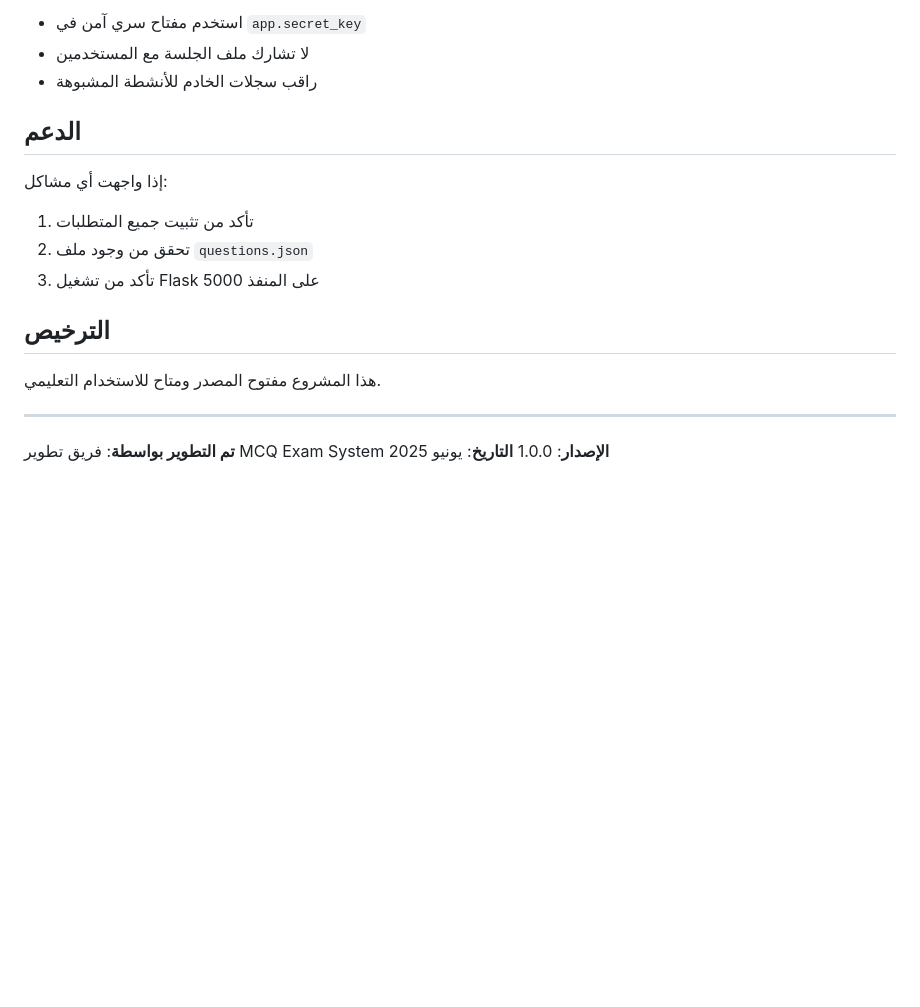
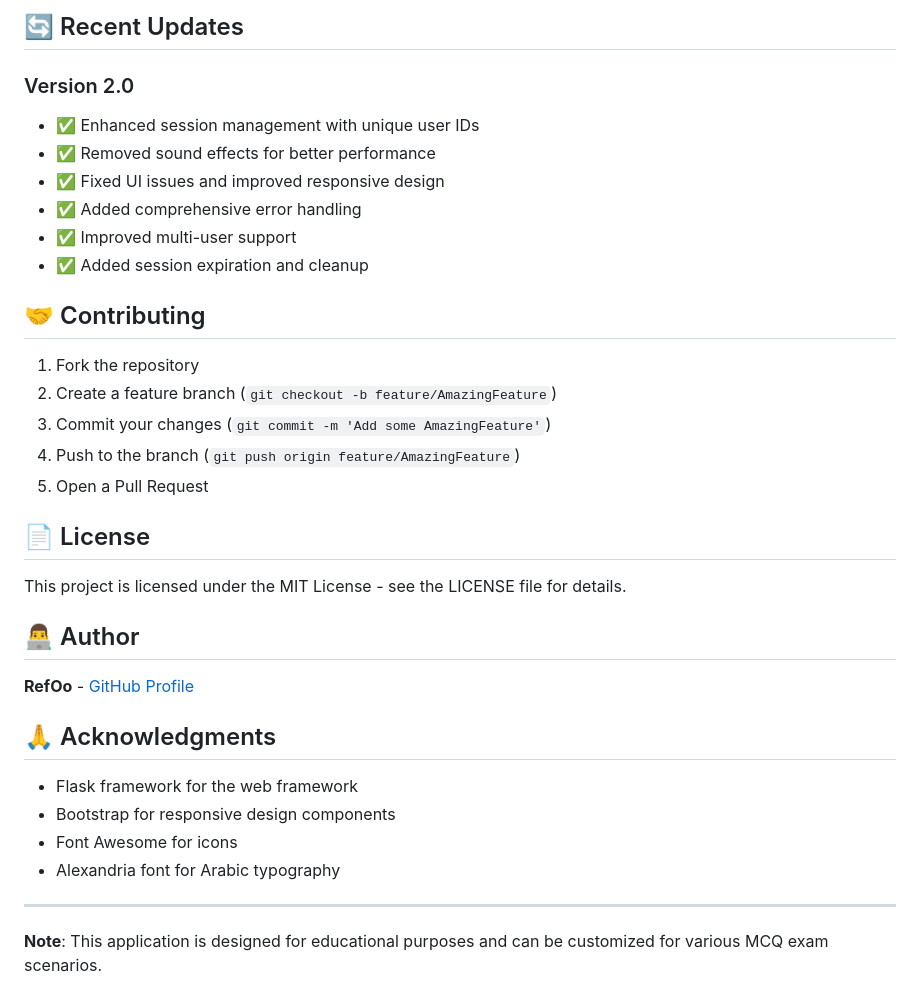
Before and after one commit to RefOoSami001/human-rights, a Markdown page: README.md, the part around the change printed below. Drawn GitHub-style; blank space fills up the shorter version.

```diff
--- a/README.md
+++ b/README.md
@@ -94,21 +145,37 @@ MCQ/
 
-- استخدم مفتاح سري آمن في `app.secret_key`
-- لا تشارك ملف الجلسة مع المستخدمين
-- راقب سجلات الخادم للأنشطة المشبوهة
+## 🔄 Recent Updates
 
-## الدعم
+### Version 2.0
+- ✅ Enhanced session management with unique user IDs
+- ✅ Removed sound effects for better performance
+- ✅ Fixed UI issues and improved responsive design
+- ✅ Added comprehensive error handling
+- ✅ Improved multi-user support
+- ✅ Added session expiration and cleanup
 
-إذا واجهت أي مشاكل:
-1. تأكد من تثبيت جميع المتطلبات
-2. تحقق من وجود ملف `questions.json`
-3. تأكد من تشغيل Flask على المنفذ 5000
+## 🤝 Contributing
 
-## الترخيص
+1. Fork the repository
+2. Create a feature branch (`git checkout -b feature/AmazingFeature`)
+3. Commit your changes (`git commit -m 'Add some AmazingFeature'`)
+4. Push to the branch (`git push origin feature/AmazingFeature`)
+5. Open a Pull Request
 
-هذا المشروع مفتوح المصدر ومتاح للاستخدام التعليمي.
+## 📄 License
+
+This project is licensed under the MIT License - see the LICENSE file for details.
+
+## 👨‍💻 Author
+
+**RefOo** - [GitHub Profile](https://github.com/RefOoSami001)
+
+## 🙏 Acknowledgments
+
+- Flask framework for the web framework
+- Bootstrap for responsive design components
+- Font Awesome for icons
+- Alexandria font for Arabic typography
 
 ---
 
-**تم التطوير بواسطة**: فريق تطوير MCQ Exam System
-**الإصدار**: 1.0.0
-**التاريخ**: يونيو 2025
+**Note**: This application is designed for educational purposes and can be customized for various MCQ exam scenarios.
```
Also changed, not shown: other parts of README.md (+116 -65 lines).
